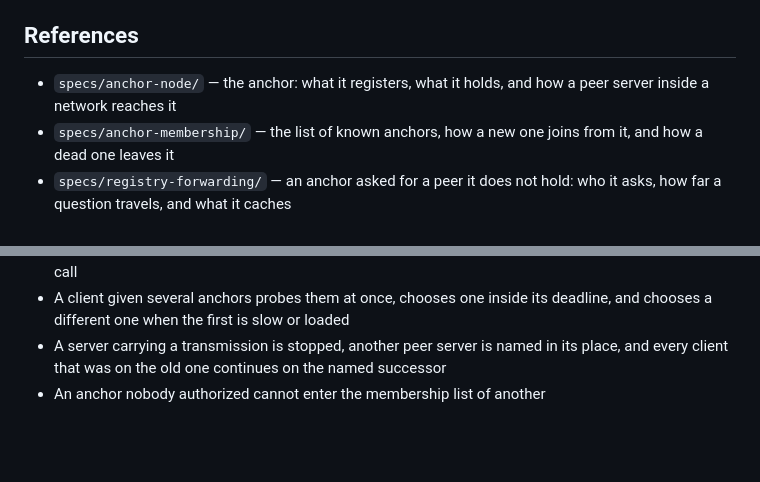
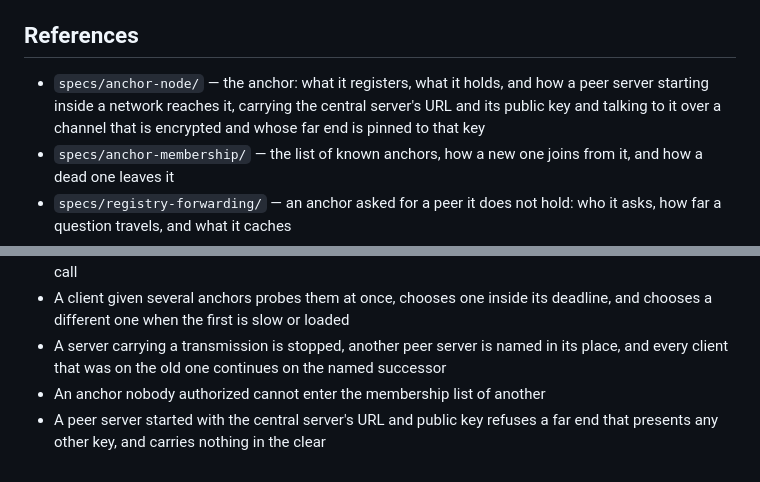
Before and after one commit to protonspy/dc-streaming-p2p, a Markdown page: plans/p2p-federation.md, 2 parts joined by grey strips. Rendered like a GitHub page; blank space fills up the shorter version.

Commit message:
docs(plans): pin the central server's key at peer server startup
A peer server starts with two things: the central server's URL and its public
key. The channel is encrypted and the far end is pinned to that key, so a
server answering at the right URL with the wrong key is refused rather than
trusted — which is the only part of the bootstrap an attacker on the path can
attack.

Co-Authored-By: Claude Opus 5 (1M context) <noreply@anthropic.com>
Claude-Session: https://claude.ai/code/session_01Hb8tFFg7wjzNACQWGurG5Z

```diff
--- a/plans/p2p-federation.md
+++ b/plans/p2p-federation.md
@@ -33,7 +33,7 @@ and when a relay killed mid-transmission is replaced without the sender stopping
 
 ## References
 
-- `specs/anchor-node/` — the anchor: what it registers, what it holds, and how a peer server inside a network reaches it
+- `specs/anchor-node/` — the anchor: what it registers, what it holds, and how a peer server starting inside a network reaches it, carrying the central server's URL and its public key and talking to it over a channel that is encrypted and whose far end is pinned to that key
 - `specs/anchor-membership/` — the list of known anchors, how a new one joins from it, and how a dead one leaves it
 - `specs/registry-forwarding/` — an anchor asked for a peer it does not hold: who it asks, how far a question travels, and what it caches
 - `specs/control-plane-failover/` — a peer that loses its server: detection, the next candidate, and re-registration without dropping the call
@@ -68,3 +68,4 @@ and when a relay killed mid-transmission is replaced without the sender stopping
 - A client given several anchors probes them at once, chooses one inside its deadline, and chooses a different one when the first is slow or loaded
 - A server carrying a transmission is stopped, another peer server is named in its place, and every client that was on the old one continues on the named successor
 - An anchor nobody authorized cannot enter the membership list of another
+- A peer server started with the central server's URL and public key refuses a far end that presents any other key, and carries nothing in the clear
```
